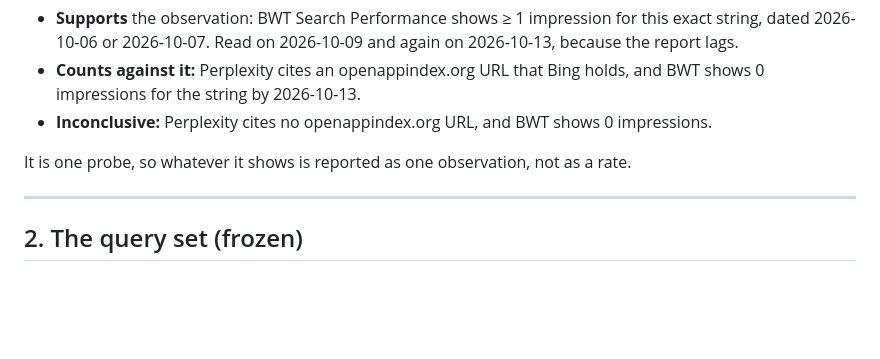
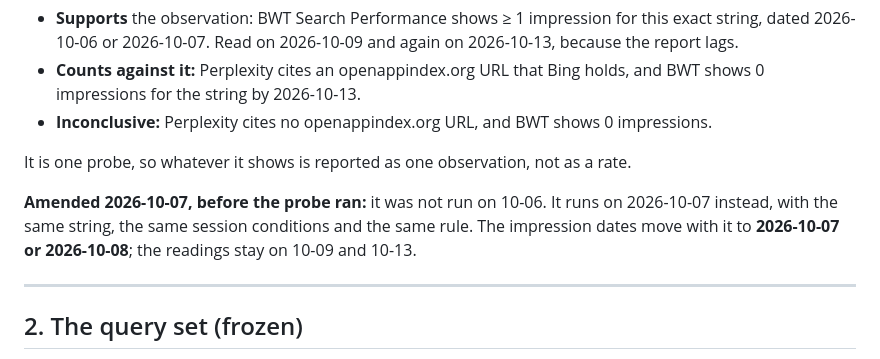
Before and after one commit to tim-muky/openappindex, a Markdown page: docs/gate-protocol.md, the part around the change. Rendered like a GitHub page; blank space fills up the shorter version.

Commit message:
Gate protocol: Perplexity probe moved to 2026-10-07, amended before it ran
Co-Authored-By: Claude Opus 5.5 <noreply@anthropic.com>

```diff
--- a/docs/gate-protocol.md
+++ b/docs/gate-protocol.md
@@ -572,6 +572,10 @@ among Perplexity's sources. Decision rule, fixed now:
 
 It is one probe, so whatever it shows is reported as one observation, not as a rate.
 
+**Amended 2026-10-07, before the probe ran:** it was not run on 10-06. It runs on 2026-10-07
+instead, with the same string, the same session conditions and the same rule. The impression
+dates move with it to **2026-10-07 or 2026-10-08**; the readings stay on 10-09 and 10-13.
+
 ---
 
 ## 2. The query set (frozen)
```
